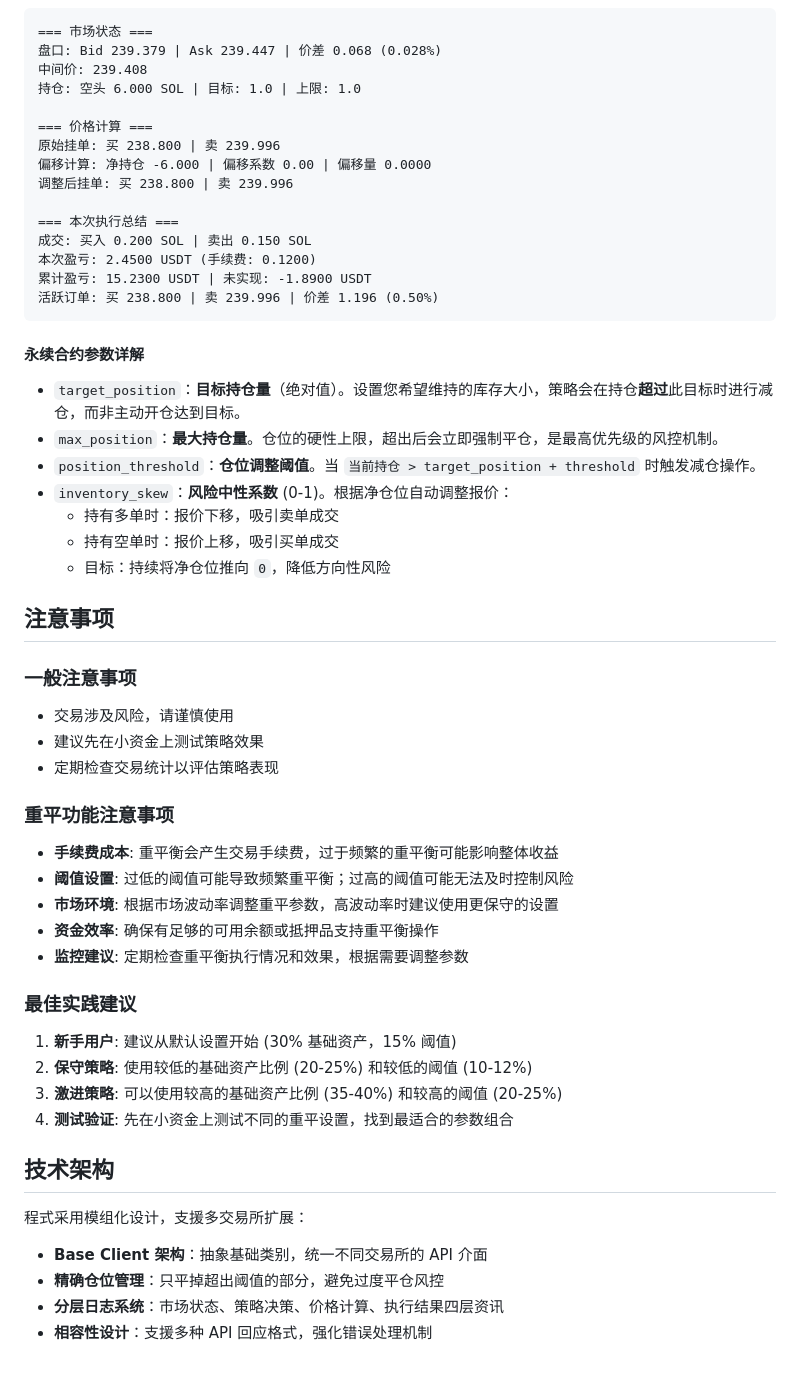
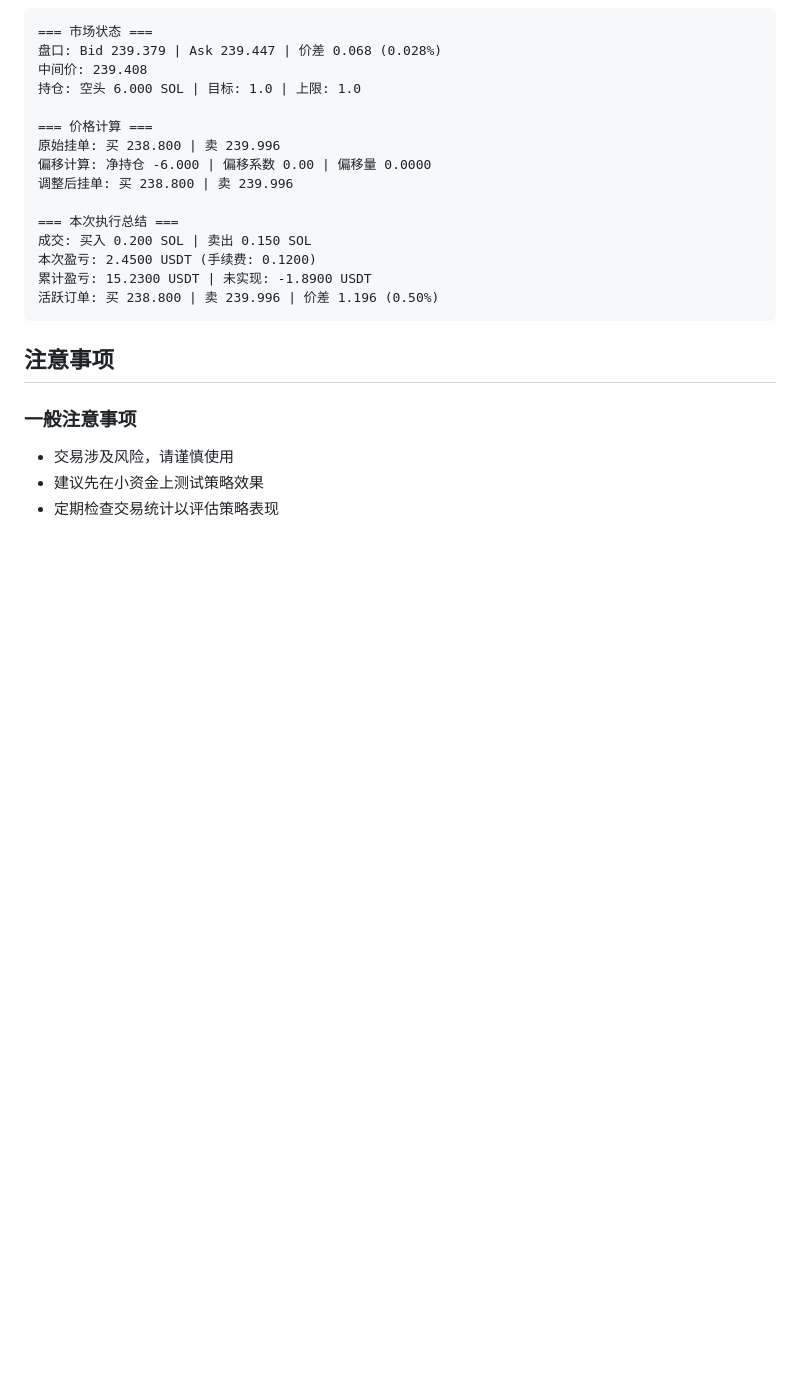
Before and after one commit to yanowo/Backpack-MM-Simple, a Markdown page: README.md, the part around the change printed below. Drawn GitHub-style; blank space fills up the shorter version.

````diff
--- a/README.md
+++ b/README.md
@@ -188,44 +185,9 @@ python run.py --exchange aster --market-type perp --symbol SOLUSDT --spread 0.05
 活跃订单: 买 238.800 | 卖 239.996 | 价差 1.196 (0.50%)
 ```
 
-
-#### 永续合约参数详解
-
-- `target_position`：**目标持仓量**（绝对值）。设置您希望维持的库存大小，策略会在持仓**超过**此目标时进行减仓，而非主动开仓达到目标。
-- `max_position`：**最大持仓量**。仓位的硬性上限，超出后会立即强制平仓，是最高优先级的风控机制。
-- `position_threshold`：**仓位调整阈值**。当 `当前持仓 > target_position + threshold` 时触发减仓操作。
-- `inventory_skew`：**风险中性系数** (0-1)。根据净仓位自动调整报价：
-  - 持有多单时：报价下移，吸引卖单成交
-  - 持有空单时：报价上移，吸引买单成交
-  - 目标：持续将净仓位推向 `0`，降低方向性风险
-
-
 ## 注意事项
 
 ### 一般注意事项
 - 交易涉及风险，请谨慎使用
 - 建议先在小资金上测试策略效果
 - 定期检查交易统计以评估策略表现
-
-### 重平功能注意事项
-- **手续费成本**: 重平衡会产生交易手续费，过于频繁的重平衡可能影响整体收益
-- **阈值设置**: 过低的阈值可能导致频繁重平衡；过高的阈值可能无法及时控制风险
-- **市场环境**: 根据市场波动率调整重平参数，高波动率时建议使用更保守的设置
-- **资金效率**: 确保有足够的可用余额或抵押品支持重平衡操作
-- **监控建议**: 定期检查重平衡执行情况和效果，根据需要调整参数
-
-### 最佳实践建议
-
-1. **新手用户**: 建议从默认设置开始 (30% 基础资产，15% 阈值)
-2. **保守策略**: 使用较低的基础资产比例 (20-25%) 和较低的阈值 (10-12%)
-3. **激进策略**: 可以使用较高的基础资产比例 (35-40%) 和较高的阈值 (20-25%)
-4. **测试验证**: 先在小资金上测试不同的重平设置，找到最适合的参数组合
-
-## 技术架构
-
-程式采用模组化设计，支援多交易所扩展：
-
-- **Base Client 架构**：抽象基础类别，统一不同交易所的 API 介面
-- **精确仓位管理**：只平掉超出阈值的部分，避免过度平仓风控
-- **分层日志系统**：市场状态、策略决策、价格计算、执行结果四层资讯
-- **相容性设计**：支援多种 API 回应格式，强化错误处理机制
````
Also changed, not shown: other parts of README.md (+26 -29 lines).
